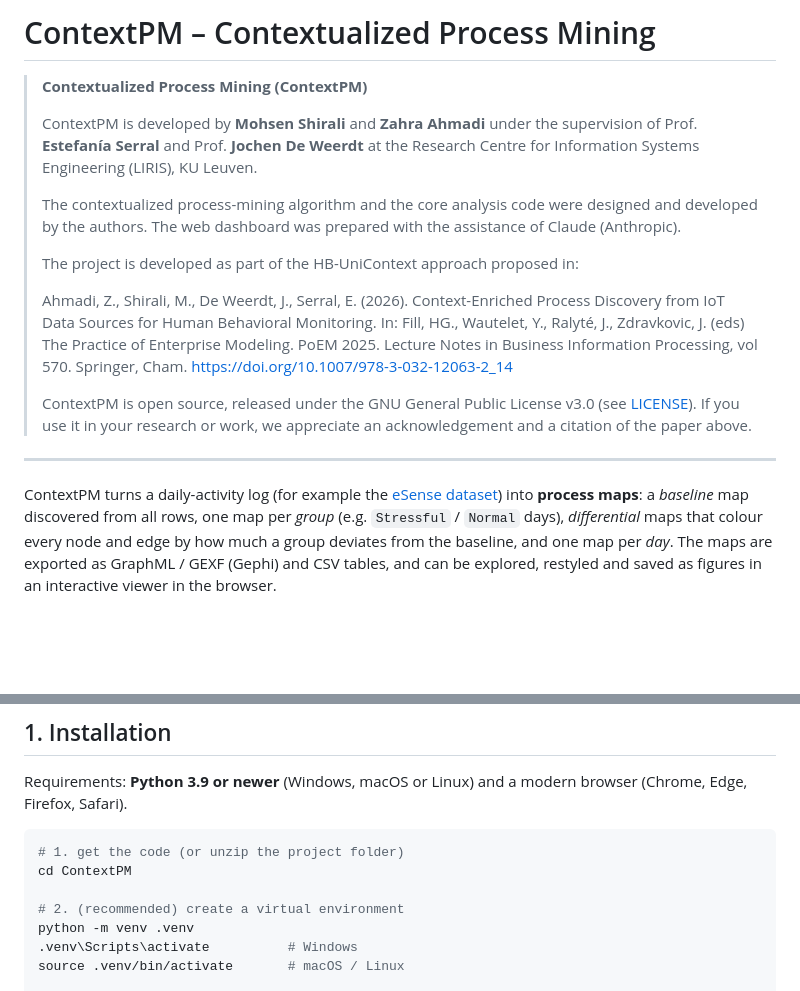
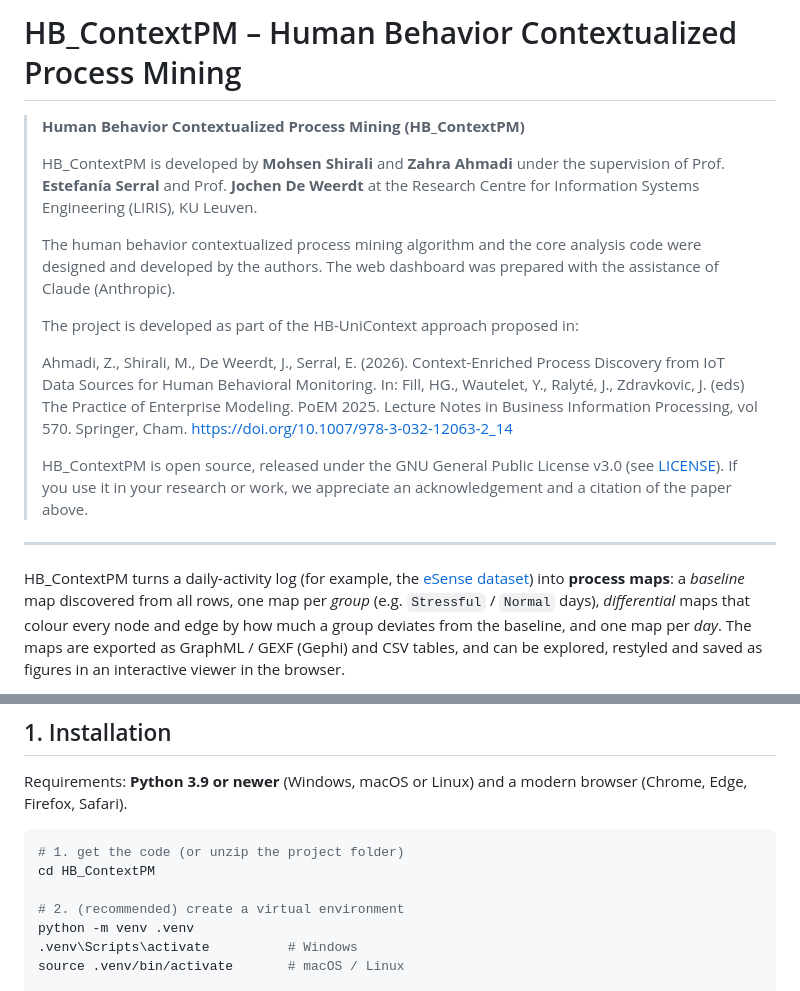
Before and after one commit to MohsenShirali/HB_ContextPM, a Markdown page: README.md, 2 parts joined by grey strips. Drawn GitHub-style; blank space fills up the shorter version.

Commit message:
Rename ContextPM to HB_ContextPM in README
readme file changed

````diff
--- a/README.md
+++ b/README.md
@@ -1,12 +1,12 @@
-# ContextPM – Contextualized Process Mining
+# HB_ContextPM – Human Behavior Contextualized Process Mining
 
-> **Contextualized Process Mining (ContextPM)**
+> **Human Behavior Contextualized Process Mining (HB_ContextPM)**
 >
-> ContextPM is developed by **Mohsen Shirali** and **Zahra Ahmadi** under the
+> HB_ContextPM is developed by **Mohsen Shirali** and **Zahra Ahmadi** under the
 > supervision of Prof. **Estefanía Serral** and Prof. **Jochen De Weerdt** at the
 > Research Centre for Information Systems Engineering (LIRIS), KU Leuven.
 >
-> The contextualized process-mining algorithm and the core analysis code were
+> The human behavior contextualized process mining algorithm and the core analysis code were
 > designed and developed by the authors. The web dashboard was prepared with the
 > assistance of Claude (Anthropic).
 >
@@ -19,13 +19,13 @@
 > Processing, vol 570. Springer, Cham.
 > https://doi.org/10.1007/978-3-032-12063-2_14
 >
-> ContextPM is open source, released under the GNU General Public License
+> HB_ContextPM is open source, released under the GNU General Public License
 > v3.0 (see [LICENSE](LICENSE)). If you use it in your research or work, we
 > appreciate an acknowledgement and a citation of the paper above.
 
 ---
 
-ContextPM turns a daily-activity log (for example the
+HB_ContextPM turns a daily-activity log (for example, the
 [eSense dataset](https://zenodo.org/records/10223646)) into **process maps**:
 a *baseline* map discovered from all rows, one map per *group* (e.g.
 `Stressful` / `Normal` days), *differential* maps that colour every node and
@@ -49,7 +49,7 @@ browser (Chrome, Edge, Firefox, Safari).
 
 ```bash
 # 1. get the code (or unzip the project folder)
-cd ContextPM
+cd HB_ContextPM
 
 # 2. (recommended) create a virtual environment
 python -m venv .venv
````
